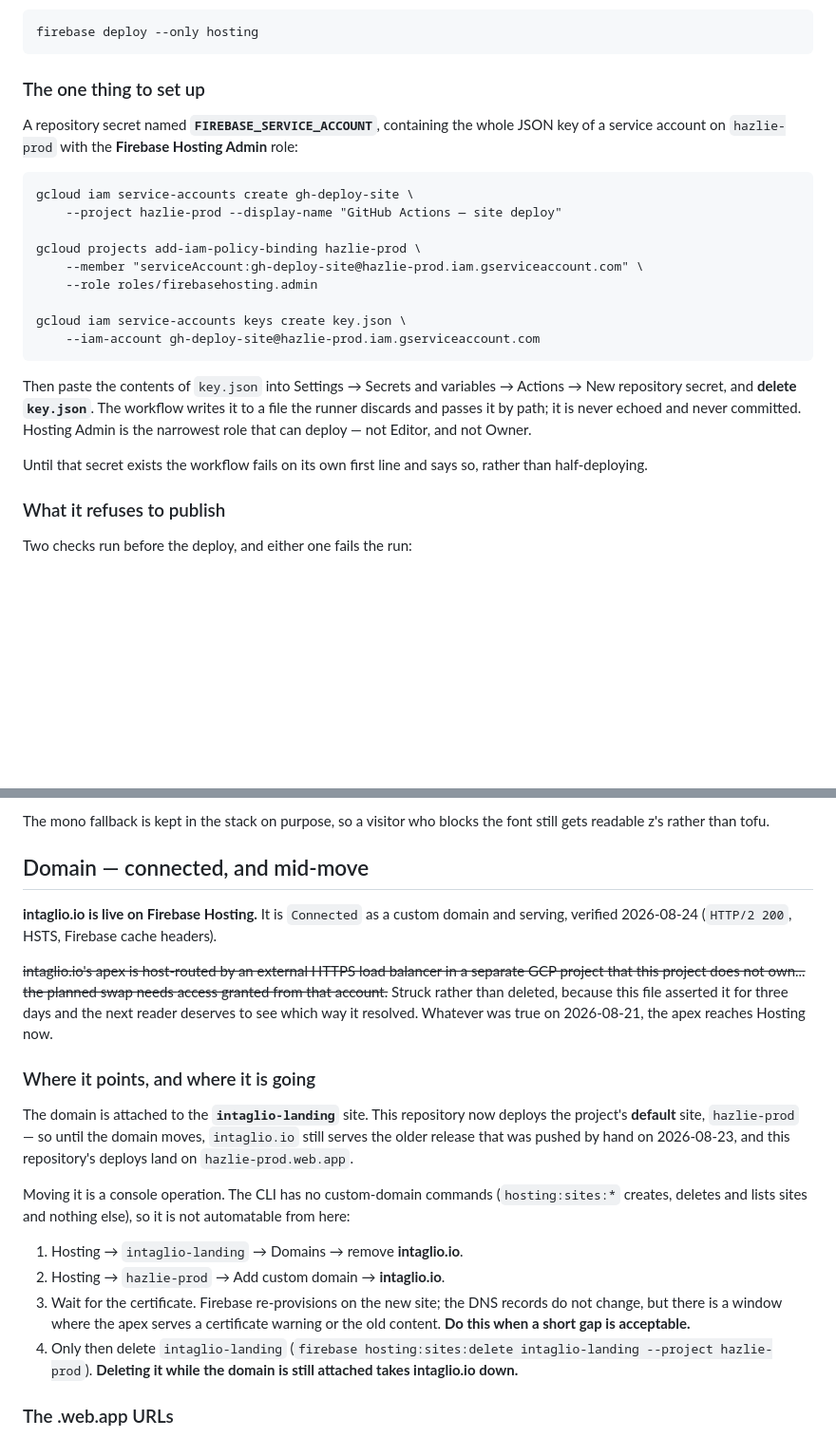
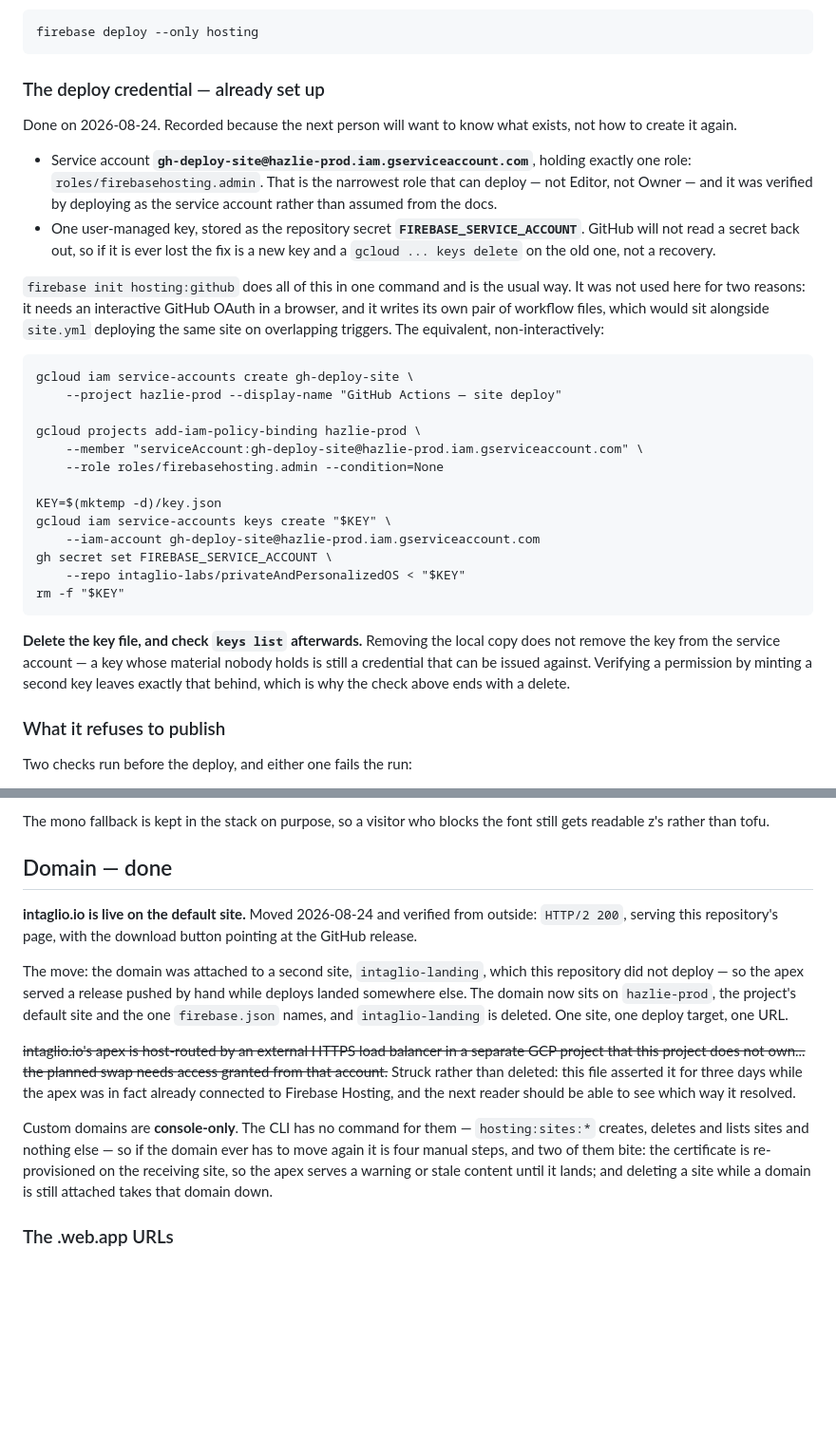
Before and after one commit to intaglio-labs/intagliolabs, a Markdown page: site/DEPLOY.md, 2 parts joined by grey strips. Shown at 95% size. Rendered like a GitHub page; blank space fills up the shorter version.

Commit message:
Mint the deploy credential, prove it works, and record what exists
`firebase init hosting:github` is the usual way to do this and would have worked.
It was not used for two reasons: it needs an interactive GitHub OAuth in a
browser, and it writes its own pair of workflow files that would sit alongside
site.yml deploying the same site on overlapping triggers. gcloud and gh were both
already authenticated, so the same thing was done non-interactively — the
equivalent commands are in DEPLOY.md for whoever needs them next.

What now exists: service account gh-deploy-site on hazlie-prod holding exactly one
role, roles/firebasehosting.admin — the narrowest role that can deploy, not Editor
and not Owner — with one user-managed key stored as the FIREBASE_SERVICE_ACCOUNT
repository secret.

THE PERMISSION IS VERIFIED, NOT ASSUMED. "The secret exists" is not evidence the
job will work; whether firebasehosting.admin alone is sufficient is the actual
risk, and finding out on the first CI run means finding out in front of a failed
deploy. So a throwaway key was minted, `firebase deploy --only hosting` was run AS
the service account exactly as the workflow runs it, and it completed.

That check leaves a hazard behind, which is worth naming because it is easy to
miss: deleting the local key file does not delete the KEY. A key whose material
nobody holds is still a credential that can be issued against. The throwaway was
removed from the service account too, and `keys list` now shows exactly one — the
one GitHub holds.

DOMAIN: done, and the section that described it is rewritten again. intaglio.io is
live on the default site, verified from outside. It had been attached to a second
site, `intaglio-landing`, which this repository did not deploy — so the apex
served a hand-pushed release while deploys landed elsewhere. That site is deleted;
there is now one site, one deploy target, one URL. The old "blocked by a load
balancer in someone else's GCP project" claim stays struck rather than removed,
since this file carried it for three days while the apex was already on Hosting.

681 tests pass, 0 fail, 3 skipped.

Co-Authored-By: Claude Opus 5 <noreply@anthropic.com>
Claude-Session: https://claude.ai/code/session_01Qk2KhoXdPtub9svFzD2tR3

```diff
--- a/site/DEPLOY.md
+++ b/site/DEPLOY.md
@@ -25,30 +25,45 @@ Still works by hand, unchanged, when that is what you want:
 
     firebase deploy --only hosting
 
-### The one thing to set up
+### The deploy credential — already set up
 
-A repository secret named **`FIREBASE_SERVICE_ACCOUNT`**, containing the whole
-JSON key of a service account on `hazlie-prod` with the **Firebase Hosting Admin**
-role:
+Done on 2026-08-24. Recorded because the next person will want to know what
+exists, not how to create it again.
+
+- Service account **`gh-deploy-site@hazlie-prod.iam.gserviceaccount.com`**,
+  holding exactly one role: `roles/firebasehosting.admin`. That is the narrowest
+  role that can deploy — not Editor, not Owner — and it was verified by deploying
+  as the service account rather than assumed from the docs.
+- One user-managed key, stored as the repository secret
+  **`FIREBASE_SERVICE_ACCOUNT`**. GitHub will not read a secret back out, so if it
+  is ever lost the fix is a new key and a `gcloud ... keys delete` on the old one,
+  not a recovery.
+
+`firebase init hosting:github` does all of this in one command and is the usual
+way. It was not used here for two reasons: it needs an interactive GitHub OAuth
+in a browser, and it writes its own pair of workflow files, which would sit
+alongside `site.yml` deploying the same site on overlapping triggers. The
+equivalent, non-interactively:
 
     gcloud iam service-accounts create gh-deploy-site \
         --project hazlie-prod --display-name "GitHub Actions — site deploy"
 
     gcloud projects add-iam-policy-binding hazlie-prod \
         --member "serviceAccount:gh-deploy-site@hazlie-prod.iam.gserviceaccount.com" \
-        --role roles/firebasehosting.admin
+        --role roles/firebasehosting.admin --condition=None
 
-    gcloud iam service-accounts keys create key.json \
+    KEY=$(mktemp -d)/key.json
+    gcloud iam service-accounts keys create "$KEY" \
         --iam-account gh-deploy-site@hazlie-prod.iam.gserviceaccount.com
+    gh secret set FIREBASE_SERVICE_ACCOUNT \
+        --repo intaglio-labs/privateAndPersonalizedOS < "$KEY"
+    rm -f "$KEY"
 
-Then paste the contents of `key.json` into Settings → Secrets and variables →
-Actions → New repository secret, and **delete `key.json`**. The workflow writes it
-to a file the runner discards and passes it by path; it is never echoed and never
-committed. Hosting Admin is the narrowest role that can deploy — not Editor, and
-not Owner.
-
-Until that secret exists the workflow fails on its own first line and says so,
-rather than half-deploying.
+**Delete the key file, and check `keys list` afterwards.** Removing the local copy
+does not remove the key from the service account — a key whose material nobody
+holds is still a credential that can be issued against. Verifying a permission by
+minting a second key leaves exactly that behind, which is why the check above ends
+with a delete.
 
 ### What it refuses to publish
 
@@ -99,37 +114,30 @@ with an `@font-face` block in `index.html`.
 The mono fallback is kept in the stack on purpose, so a visitor who blocks the
 font still gets readable z's rather than tofu.
 
-## Domain — connected, and mid-move
+## Domain — done
 
-**intaglio.io is live on Firebase Hosting.** It is `Connected` as a custom domain
-and serving, verified 2026-08-24 (`HTTP/2 200`, HSTS, Firebase cache headers).
+**intaglio.io is live on the default site.** Moved 2026-08-24 and verified from
+outside: `HTTP/2 200`, serving this repository's page, with the download button
+pointing at the GitHub release.
+
+The move: the domain was attached to a second site, `intaglio-landing`, which this
+repository did not deploy — so the apex served a release pushed by hand while
+deploys landed somewhere else. The domain now sits on `hazlie-prod`, the project's
+default site and the one `firebase.json` names, and `intaglio-landing` is deleted.
+One site, one deploy target, one URL.
 
 ~~intaglio.io's apex is host-routed by an external HTTPS load balancer in a
 separate GCP project that this project does not own... the planned swap needs
-access granted from that account.~~ Struck rather than deleted, because this file
-asserted it for three days and the next reader deserves to see which way it
-resolved. Whatever was true on 2026-08-21, the apex reaches Hosting now.
+access granted from that account.~~ Struck rather than deleted: this file asserted
+it for three days while the apex was in fact already connected to Firebase
+Hosting, and the next reader should be able to see which way it resolved.
 
-### Where it points, and where it is going
-
-The domain is attached to the **`intaglio-landing`** site. This repository now
-deploys the project's **default** site, `hazlie-prod` — so until the domain moves,
-`intaglio.io` still serves the older release that was pushed by hand on 2026-08-23,
-and this repository's deploys land on `hazlie-prod.web.app`.
-
-Moving it is a console operation. The CLI has no custom-domain commands
-(`hosting:sites:*` creates, deletes and lists sites and nothing else), so it is
-not automatable from here:
-
-1. Hosting → `intaglio-landing` → Domains → remove **intaglio.io**.
-2. Hosting → `hazlie-prod` → Add custom domain → **intaglio.io**.
-3. Wait for the certificate. Firebase re-provisions on the new site; the DNS
-   records do not change, but there is a window where the apex serves a
-   certificate warning or the old content. **Do this when a short gap is
-   acceptable.**
-4. Only then delete `intaglio-landing` (`firebase hosting:sites:delete
-   intaglio-landing --project hazlie-prod`). **Deleting it while the domain is
-   still attached takes intaglio.io down.**
+Custom domains are **console-only**. The CLI has no command for them —
+`hosting:sites:*` creates, deletes and lists sites and nothing else — so if the
+domain ever has to move again it is four manual steps, and two of them bite:
+the certificate is re-provisioned on the receiving site, so the apex serves a
+warning or stale content until it lands; and deleting a site while a domain is
+still attached takes that domain down.
 
 ### The .web.app URLs
 
```
